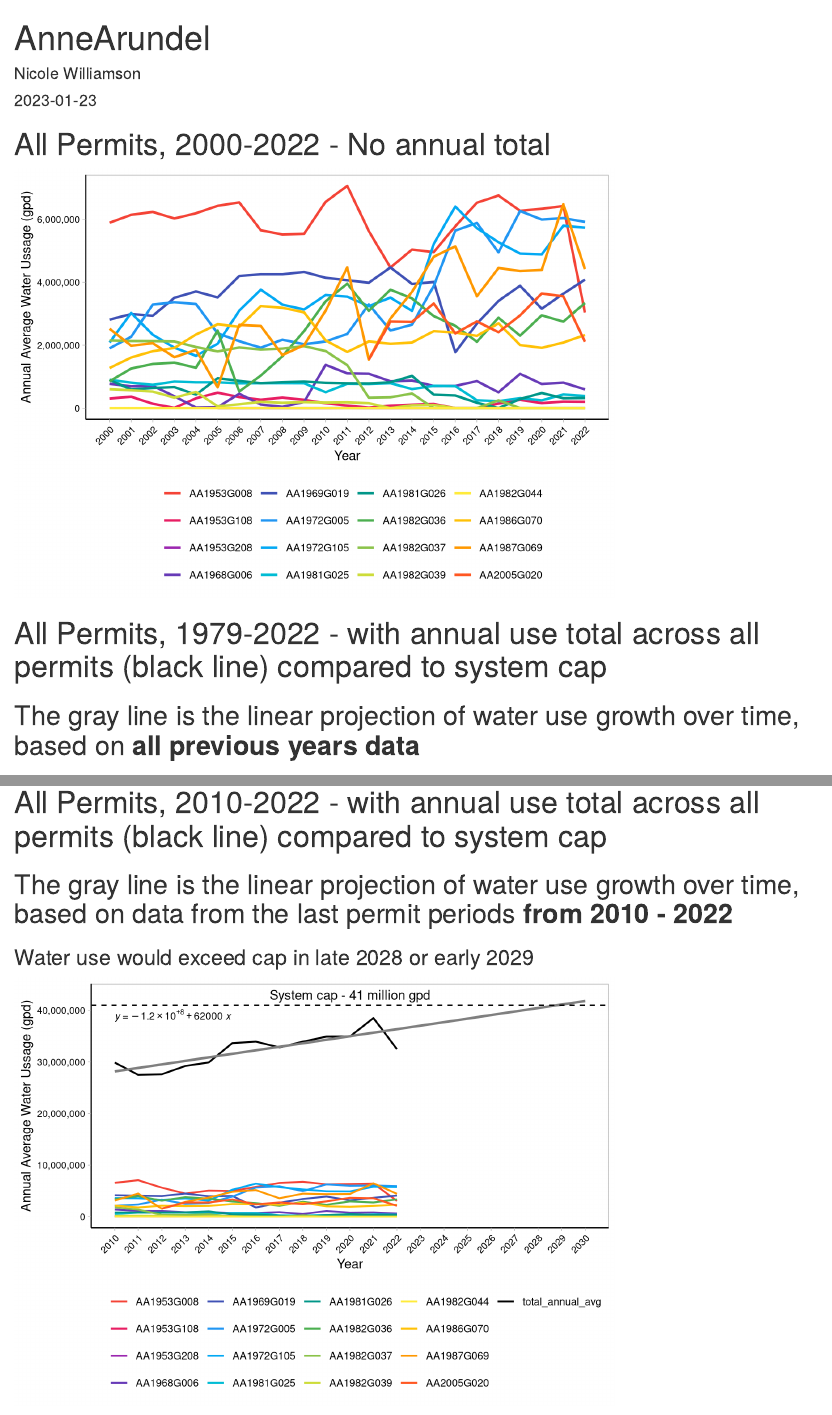
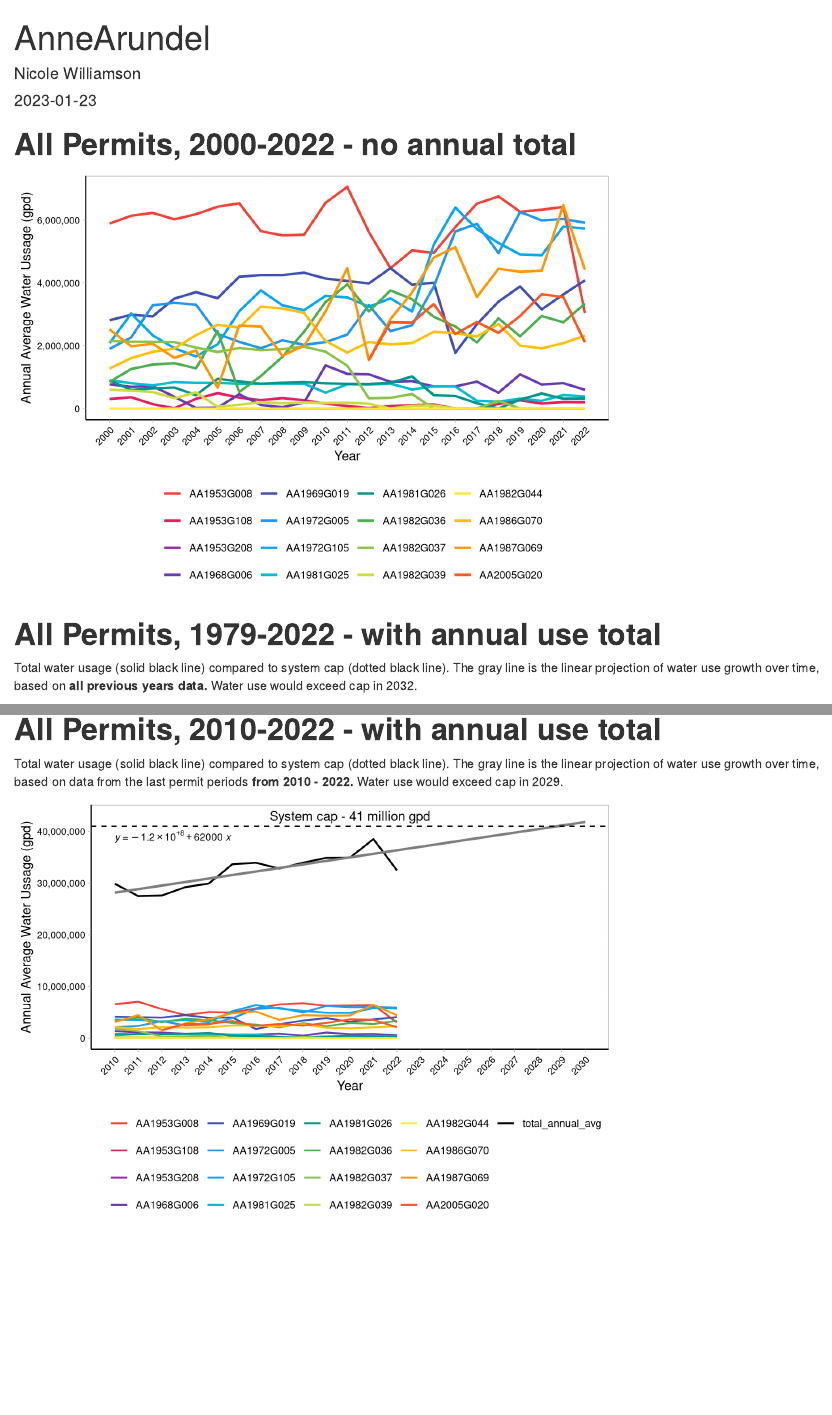
Before and after one commit to Williamson-Nicole/MDE_WSA_SWPA, an R Markdown document (Rmd/AnneArundel.Rmd): the page in a window 1100 px wide, from its top, and a second part further down, joined at a grey line. Rendered offline with R 4.5, knitr and Pandoc, with nearby package versions.

Commit message:
fixed title errors

````diff
--- a/Rmd/AnneArundel.Rmd
+++ b/Rmd/AnneArundel.Rmd
@@ -98,5 +98,5 @@ waterusage_total <- Reduce(MyMerge, list(waterusage, total_avg_usage))
 #max(waterusage$annual_avg)
 ```
 
-# All Permits, 1979-2022 - with annual use total across all permits (black line) compared to system cap
-## The gray line is the linear projection of water use growth over time, based on **all previous years data**
+# **All Permits, 1979-2022 - with annual use total**
+   Total water usage (solid black line) compared to system cap (dotted black line). The gray line is the linear projection of water use growth over time, based on **all previous years data.** Water use would exceed cap in 2032.
@@ -194,9 +193,9 @@ ggplot(data = waterusage_total_1996, aes(x = year, y= annual_avg, color = permit
 
 #ggsave("../Figures/AnneArundelCounty_WaterUsage_SystemCap.jpeg")
 ```
-# All Permits, 2010-2022 - with annual use total across all permits (black line) compared to system cap
-## The gray line is the linear projection of water use growth over time, based on data from the last permit periods **from 2010 - 2022**
-### Water use would exceed cap in late 2028 or early 2029
+
+# **All Permits, 2010-2022 - with annual use total**
+   Total water usage (solid black line) compared to system cap (dotted black line). The gray line is the linear projection of water use growth over time, based on data from the last permit periods **from 2010 - 2022.** Water use would exceed cap in 2029.
 ```{r, echo=FALSE, message=FALSE, warning=FALSE}
 
 waterusage_total_2010 <- waterusage_total %>% filter(year > 2009)
````
Also changed, not shown: Rmd/AnneArundel.html, Rmd/AnneArundel.Rmd (12 more changed lines).
